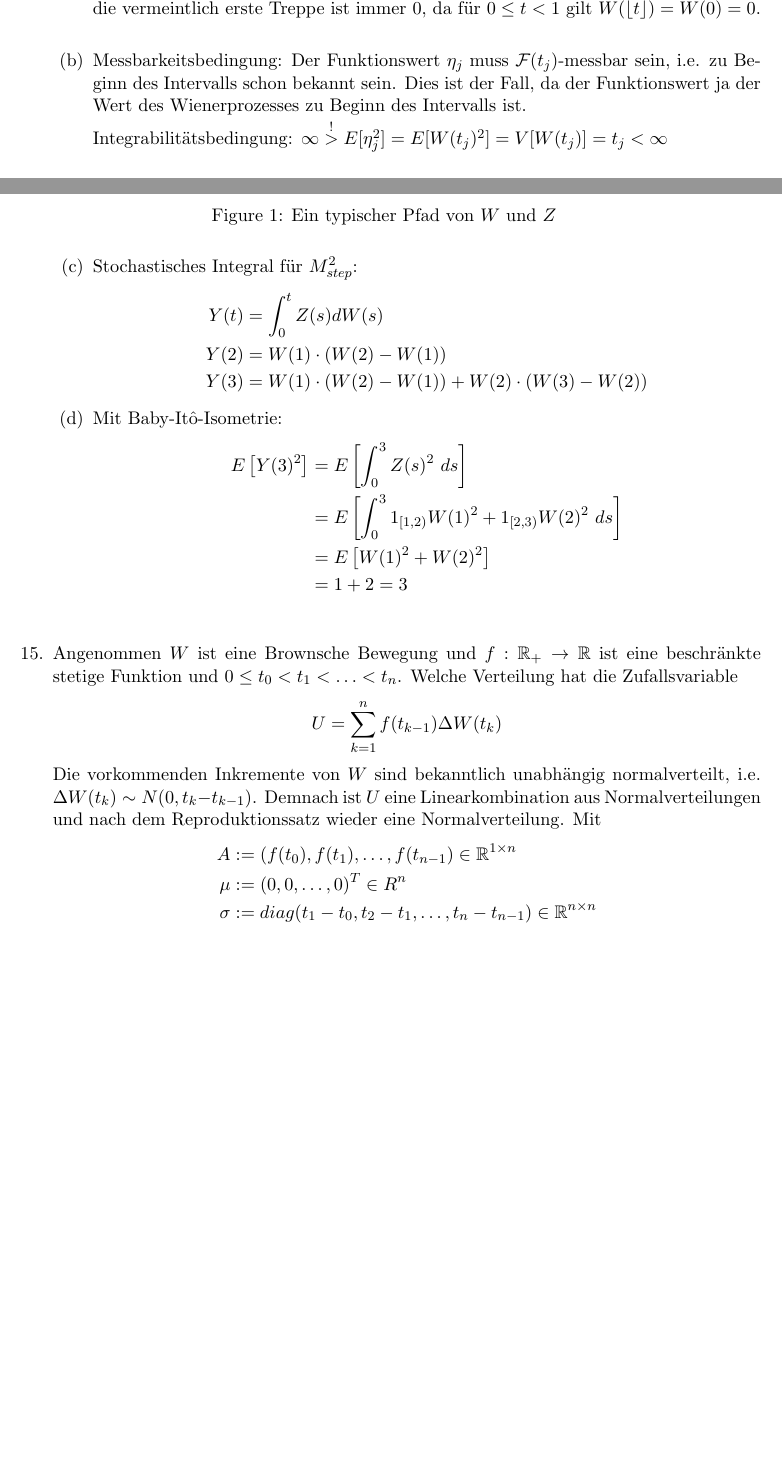
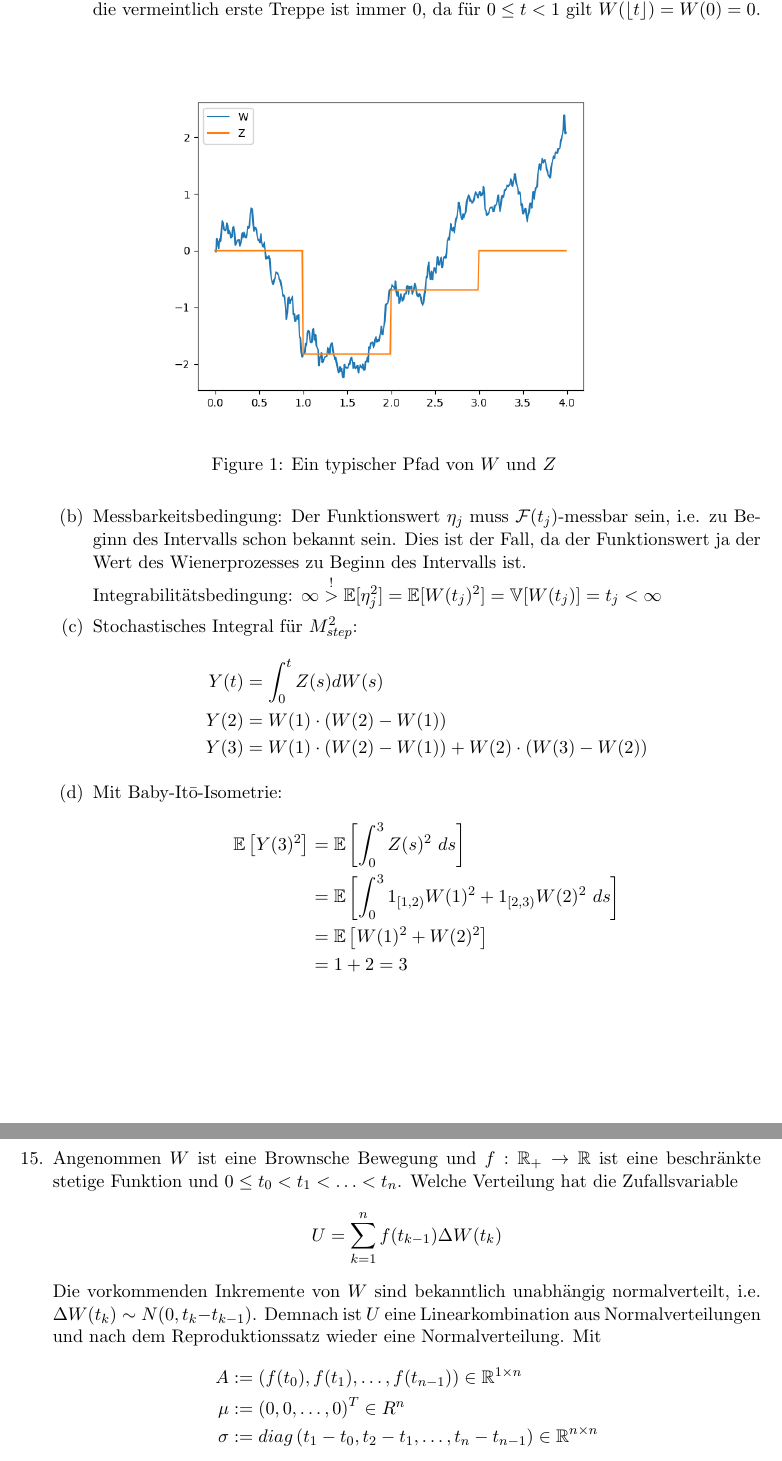
Before and after one commit to SirFloIII/Eisbrunza, a LaTeX document (UE/ue3.tex): two parts of pages 2 and 3 of 4 before the commit and two parts of pages 3 and 4 of 4 after it, joined at a grey line, cut so that both start at the same text, the shorter picture padded with empty space. Compiled offline with pdfLaTeX.

Commit message:
ein paar fehler korrigiert und style konsistent gemacht.

```diff
--- a/UE/ue3.tex
+++ b/UE/ue3.tex
@@ -120,7 +122,7 @@ falls $s<t$ und $f\in M_t^2$ (was bei uns erfüllt ist), laut der Martingaleigen
 
 \item Messbarkeitsbedingung: Der Funktionswert $\eta_j$ muss $\mathcal F(t_j)$-messbar sein, i.e. zu Beginn des Intervalls schon bekannt sein. Dies ist der Fall, da der Funktionswert ja der Wert des Wienerprozesses zu Beginn des Intervalls ist.
 
-Integrabilitätsbedingung: $\infty \stackrel{!}{>} E[\eta_j^2] = E[W(t_j)^2] = V[W(t_j)] = t_j < \infty$
+Integrabilitätsbedingung: $\infty \stackrel{!}{>} \E[\eta_j^2] = \E[W(t_j)^2] = \V[W(t_j)] = t_j < \infty$
 
 \item Stochastisches Integral für $M_{step}^2$:
 \begin{align*}
@@ -129,11 +131,11 @@ Y(2) &= W(1) \cdot (W(2) - W(1)) \\
 Y(3) &= W(1) \cdot (W(2) - W(1)) + W(2) \cdot (W(3) - W(2))
 \end{align*}
 
-\item Mit Baby-Itô-Isometrie:
+\item Mit Baby-Itō-Isometrie:
 \begin{align*}
-E\left[Y(3)^2\right] &= E\left[\int_0^3 Z(s)^2 ~ds\right] \\
-&= E\left[\int_0^3 1_{[1, 2)} W(1)^2 + 1_{[2, 3)} W(2)^2 ~ds\right] \\
-&= E\left[W(1)^2 + W(2)^2\right] \\
+ \E\left[Y(3)^2\right] &= \E\left[\int_0^3 Z(s)^2 ~ds\right] \\
+&= \E\left[\int_0^3 1_{[1, 2)} W(1)^2 + 1_{[2, 3)} W(2)^2 ~ds\right] \\
+&= \E\left[W(1)^2 + W(2)^2\right] \\
 &= 1 + 2 = 3 \\
 \end{align*}
 
@@ -147,9 +149,9 @@ U = \sum_{k=1}^n f(t_{k-1})\Delta W(t_k)
 \end{align*}
 Die vorkommenden Inkremente von $W$ sind bekanntlich unabhängig normalverteilt, i.e. $\Delta W(t_k) \sim N(0, t_k - t_{k-1})$. Demnach ist $U$ eine Linearkombination aus Normalverteilungen und nach dem Reproduktionssatz wieder eine Normalverteilung. Mit
 \begin{align*}
-A &:= (f(t_0), f(t_1), \ldots, f(t_{n-1}) \in \R^{1\times n} \\
-\mu &:= (0, 0, \ldots, 0)^T \in R^n \\
-\sigma &:= diag(t_1 - t_0, t_2 - t_1, \ldots, t_n - t_{n-1}) \in \R^{n\times n}
+A &:= \left(f(t_0), f(t_1), \ldots, f(t_{n-1})\right) \in \R^{1\times n} \\
+\mu &:= \left(0, 0, \ldots, 0\right)^T \in R^n \\
+\sigma &:= diag\left(t_1 - t_0, t_2 - t_1, \ldots, t_n - t_{n-1}\right) \in \R^{n\times n}
 \end{align*}
 folgt:
 \begin{align*}
```
Also changed, not shown: UE/ue3.tex (16 more changed lines).
